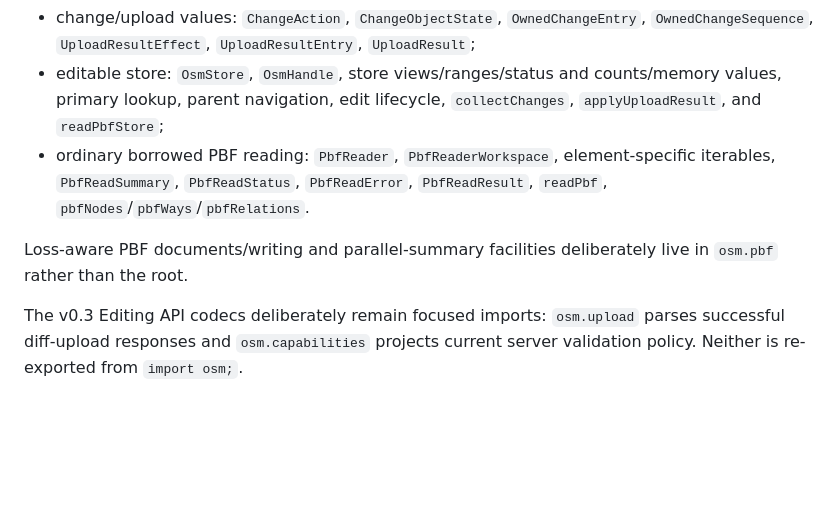
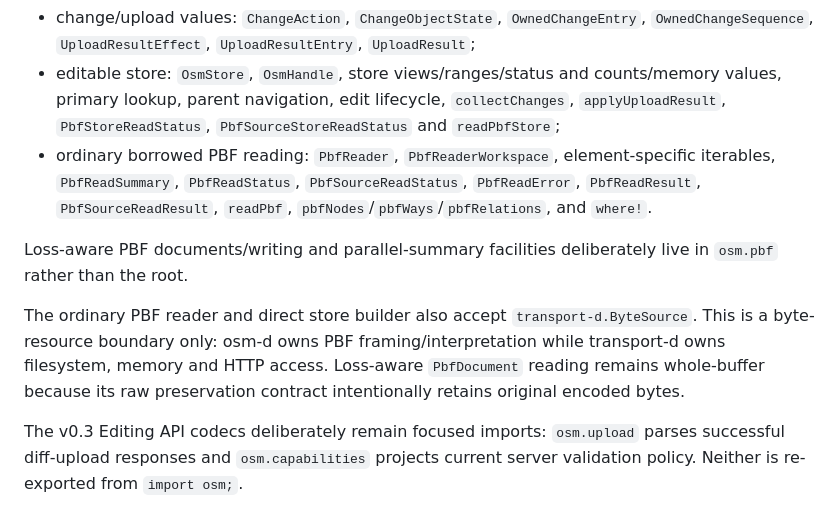
Before and after one commit to alex-1974/osm-d, a Markdown page: docs/API_STABILITY.md, the part around the change. Rendered like a GitHub page; blank space fills up the shorter version.

Commit message:
docs(api): record bounded PBF source contract

```diff
--- a/docs/API_STABILITY.md
+++ b/docs/API_STABILITY.md
@@ -76,14 +76,22 @@ compatibility surface.
   `UploadResultEntry`, `UploadResult`;
 - editable store: `OsmStore`, `OsmHandle`, store views/ranges/status and
   counts/memory values, primary lookup, parent navigation, edit lifecycle,
-  `collectChanges`, `applyUploadResult`, and `readPbfStore`;
+  `collectChanges`, `applyUploadResult`, `PbfStoreReadStatus`,
+  `PbfSourceStoreReadStatus` and `readPbfStore`;
 - ordinary borrowed PBF reading: `PbfReader`, `PbfReaderWorkspace`,
   element-specific iterables, `PbfReadSummary`, `PbfReadStatus`,
-  `PbfReadError`, `PbfReadResult`, `readPbf`,
-  `pbfNodes`/`pbfWays`/`pbfRelations`.
+  `PbfSourceReadStatus`, `PbfReadError`, `PbfReadResult`,
+  `PbfSourceReadResult`, `readPbf`,
+  `pbfNodes`/`pbfWays`/`pbfRelations`, and `where!`.
 
 Loss-aware PBF documents/writing and parallel-summary facilities deliberately
 live in `osm.pbf` rather than the root.
+
+The ordinary PBF reader and direct store builder also accept
+`transport-d.ByteSource`. This is a byte-resource boundary only: osm-d owns
+PBF framing/interpretation while transport-d owns filesystem, memory and HTTP
+access. Loss-aware `PbfDocument` reading remains whole-buffer because its raw
+preservation contract intentionally retains original encoded bytes.
 
 The v0.3 Editing API codecs deliberately remain focused imports:
 `osm.upload` parses successful diff-upload responses and `osm.capabilities`
```
